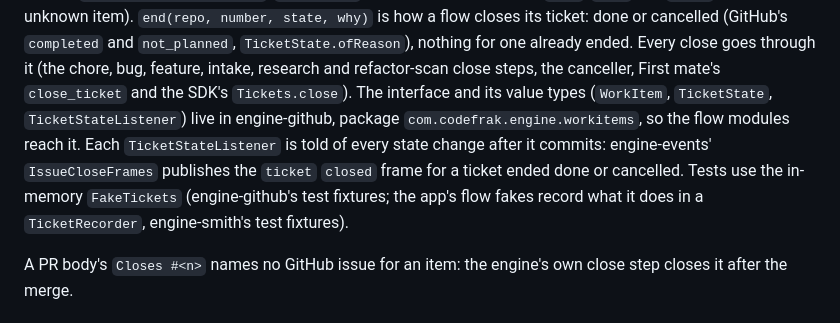
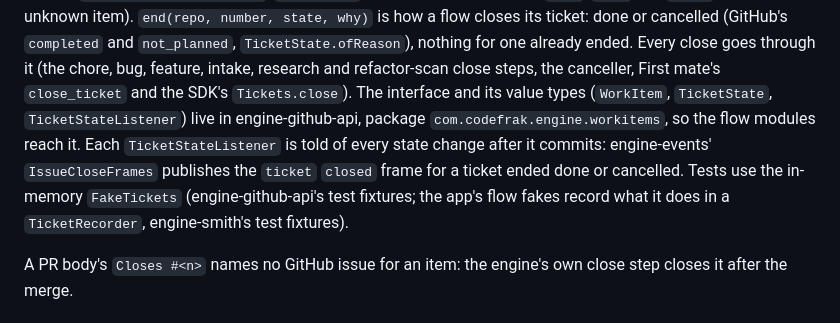
Before and after one commit to codefrak-oss/frakworks, a Markdown page: engine/docs/work-items.md, the part around the change. GitHub-like rendering.

```diff
--- a/engine/docs/work-items.md
+++ b/engine/docs/work-items.md
@@ -41,10 +41,10 @@ number, state, why)` is how a flow closes its ticket: done or cancelled (GitHub'
 `TicketState.ofReason`), nothing for one already ended. Every close goes through it (the chore, bug, feature, intake,
 research and refactor-scan close steps, the canceller, First mate's `close_ticket` and the SDK's `Tickets.close`).
 The interface and its value types
-(`WorkItem`, `TicketState`, `TicketStateListener`) live in engine-github, package `com.codefrak.engine.workitems`, so
+(`WorkItem`, `TicketState`, `TicketStateListener`) live in engine-github-api, package `com.codefrak.engine.workitems`, so
 the flow modules reach it. Each `TicketStateListener` is told of every state change after it commits: engine-events'
 `IssueCloseFrames` publishes the `ticket` `closed` frame for a ticket ended done or cancelled. Tests use the in-memory
-`FakeTickets` (engine-github's test fixtures; the app's flow fakes record what it does in a `TicketRecorder`, engine-smith's
+`FakeTickets` (engine-github-api's test fixtures; the app's flow fakes record what it does in a `TicketRecorder`, engine-smith's
 test fixtures).
 
 A PR body's `Closes #<n>` names no GitHub issue for an item: the engine's own close step closes it after the merge.
```
Also changed, not shown: engine/docs/engine-modules.md (+23 -13 lines).
